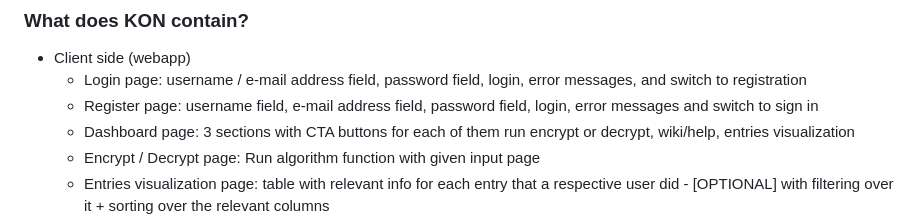
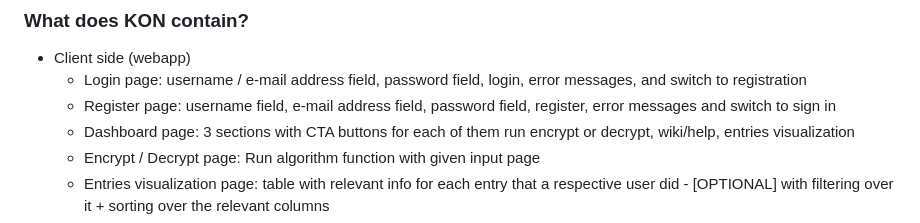
Before and after one commit to egg-nation/MSI1--KEM-over-NTRU, a Markdown page: README.md, the part around the change. GitHub-like rendering.

```diff
--- a/README.md
+++ b/README.md
@@ -85,7 +85,7 @@ The runs are stored in a database for each particular user so that the platform
 
 - Client side (webapp)
   - Login page: username / e-mail address field, password field, login, error messages, and switch to registration
-  - Register page: username field, e-mail address field, password field, login, error messages and switch to sign in
+  - Register page: username field, e-mail address field, password field, register, error messages and switch to sign in
   - Dashboard page: 3 sections with CTA buttons for each of them run encrypt or decrypt, wiki/help, entries visualization
   - Encrypt / Decrypt page: Run algorithm function with given input page
   - Entries visualization page: table with relevant info for each entry that a respective user did - [OPTIONAL] with filtering over it + sorting over the relevant columns
```
